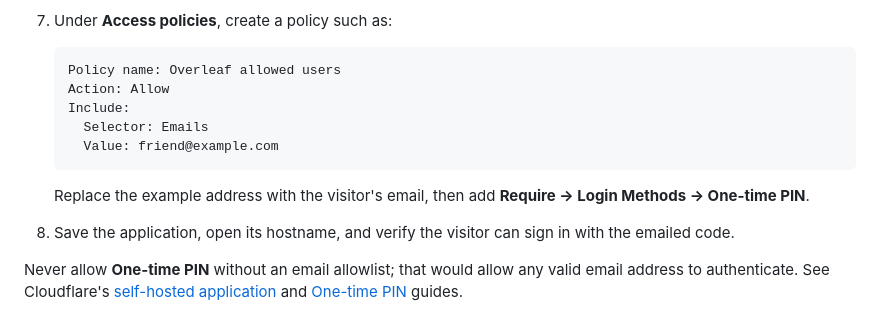
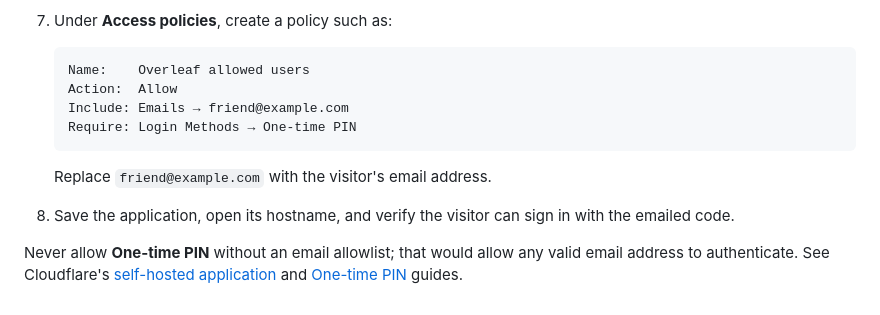
Before and after one commit to WeerayutBu/cloudflare-tunnel-docker-compose, a Markdown page: README.md, the part around the change. Rendered like a GitHub page.

Commit message:
Simplify Access policy example

````diff
--- a/README.md
+++ b/README.md
@@ -70,14 +70,13 @@ First, go to **Zero Trust → Integrations → Identity providers → Add new id
 7. Under **Access policies**, create a policy such as:
 
    ```text
-   Policy name: Overleaf allowed users
-   Action: Allow
-   Include:
-     Selector: Emails
-     Value: friend@example.com
+   Name:    Overleaf allowed users
+   Action:  Allow
+   Include: Emails → friend@example.com
+   Require: Login Methods → One-time PIN
    ```
 
-   Replace the example address with the visitor's email, then add **Require → Login Methods → One-time PIN**.
+   Replace `friend@example.com` with the visitor's email address.
 
 8. Save the application, open its hostname, and verify the visitor can sign in with the emailed code.
 
````
